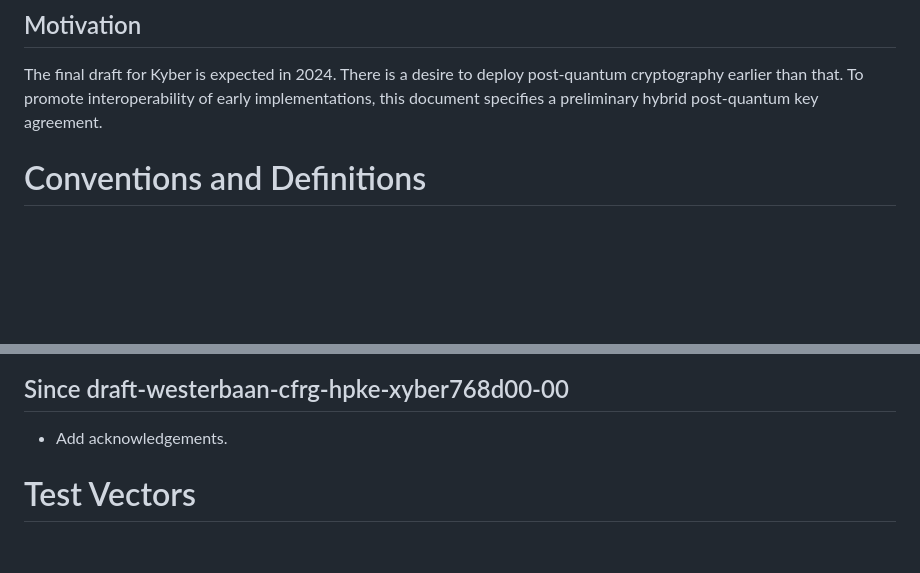
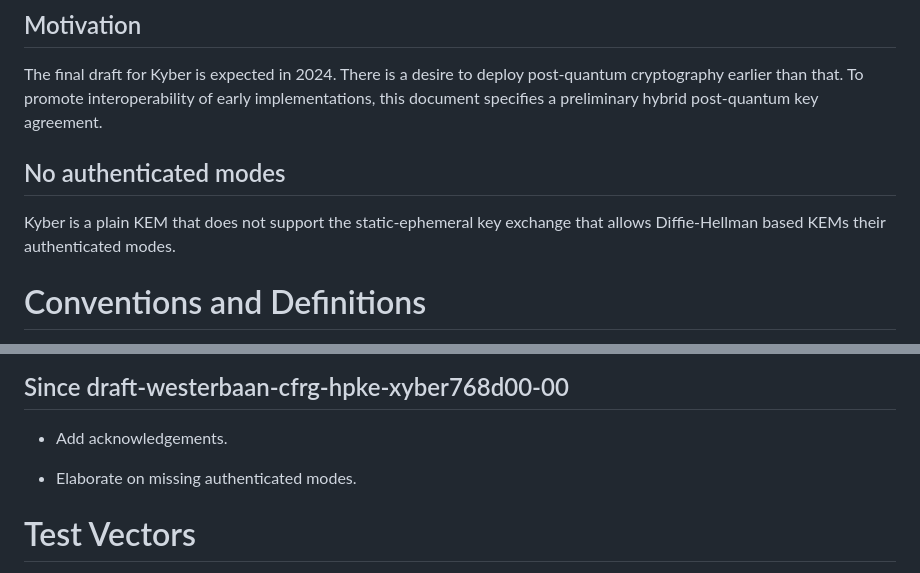
Before and after one commit to raulsiles/draft-westerbaan-cfrg-hpke-xyber768d00, a Markdown page: draft-westerbaan-cfrg-hpke-xyber768d00.md, 2 parts joined by grey strips. GitHub-like rendering; blank space fills up the shorter version.

Commit message:
Elaborate on authenticated modes

```diff
--- a/draft-westerbaan-cfrg-hpke-xyber768d00.md
+++ b/draft-westerbaan-cfrg-hpke-xyber768d00.md
@@ -104,6 +104,13 @@ The final draft for Kyber is expected in 2024.
 There is a desire to deploy post-quantum cryptography earlier than that.
 To promote interoperability of early implementations,
     this document specifies a preliminary hybrid post-quantum key agreement.
+
+## No authenticated modes
+
+Kyber is a plain KEM that does not
+support the static-ephemeral key exchange
+that allows Diffie-Hellman based KEMs
+their authenticated modes.
 
 # Conventions and Definitions
 
@@ -305,6 +312,8 @@ for their input.
 ## Since draft-westerbaan-cfrg-hpke-xyber768d00-00
 
 - Add acknowledgements.
+
+- Elaborate on missing authenticated modes.
 
 # Test Vectors
 
```
